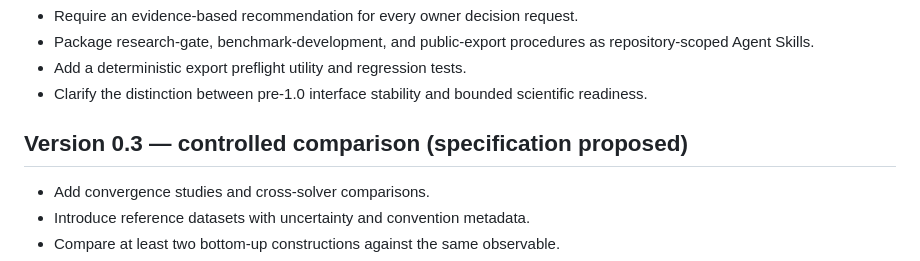
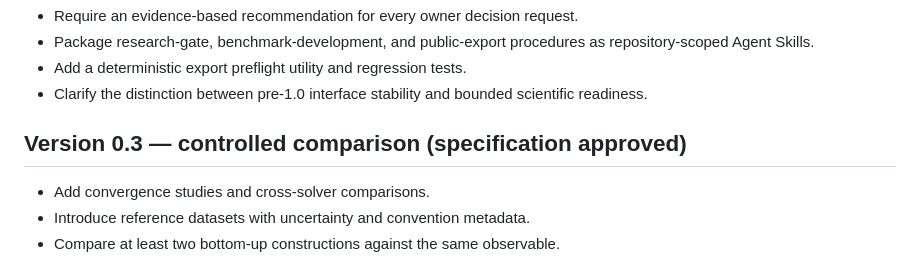
Before and after one commit to qbit-liu/HoloForge, a Markdown page: ROADMAP.md, the part around the change. Drawn GitHub-style.

```diff
--- a/ROADMAP.md
+++ b/ROADMAP.md
@@ -64,7 +64,7 @@
 - Clarify the distinction between pre-1.0 interface stability and bounded
   scientific readiness.
 
-## Version 0.3 — controlled comparison (specification proposed)
+## Version 0.3 — controlled comparison (specification approved)
 
 - Add convergence studies and cross-solver comparisons.
 - Introduce reference datasets with uncertainty and convention metadata.
```
Also changed, not shown: docs/version-0.3.md (+2 -1 lines).
